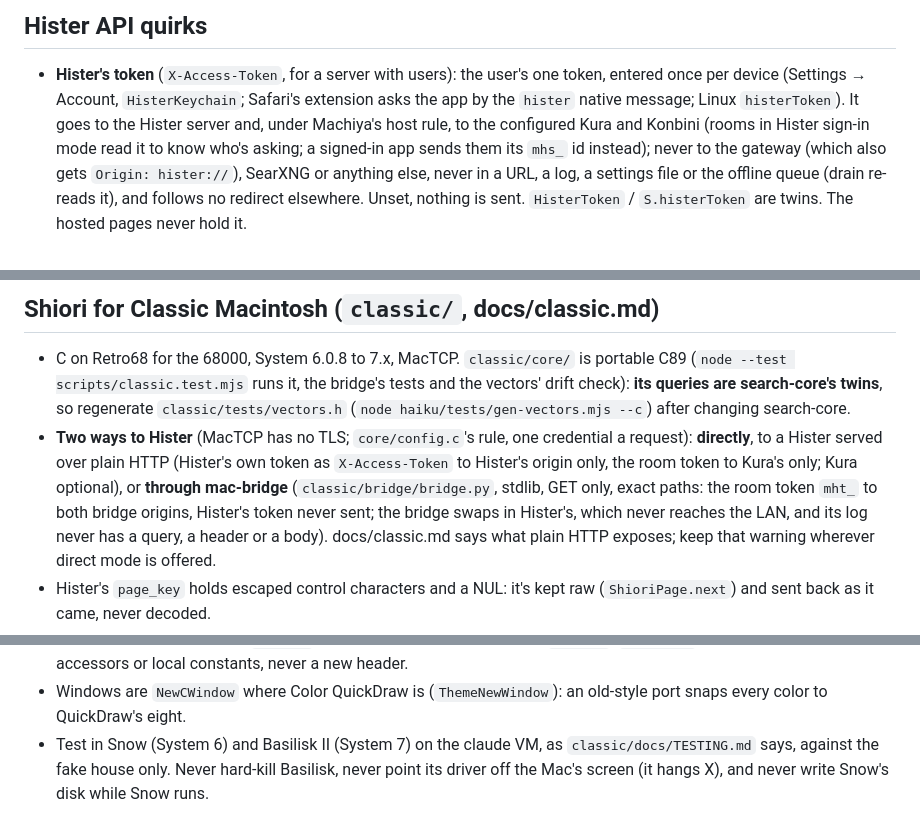
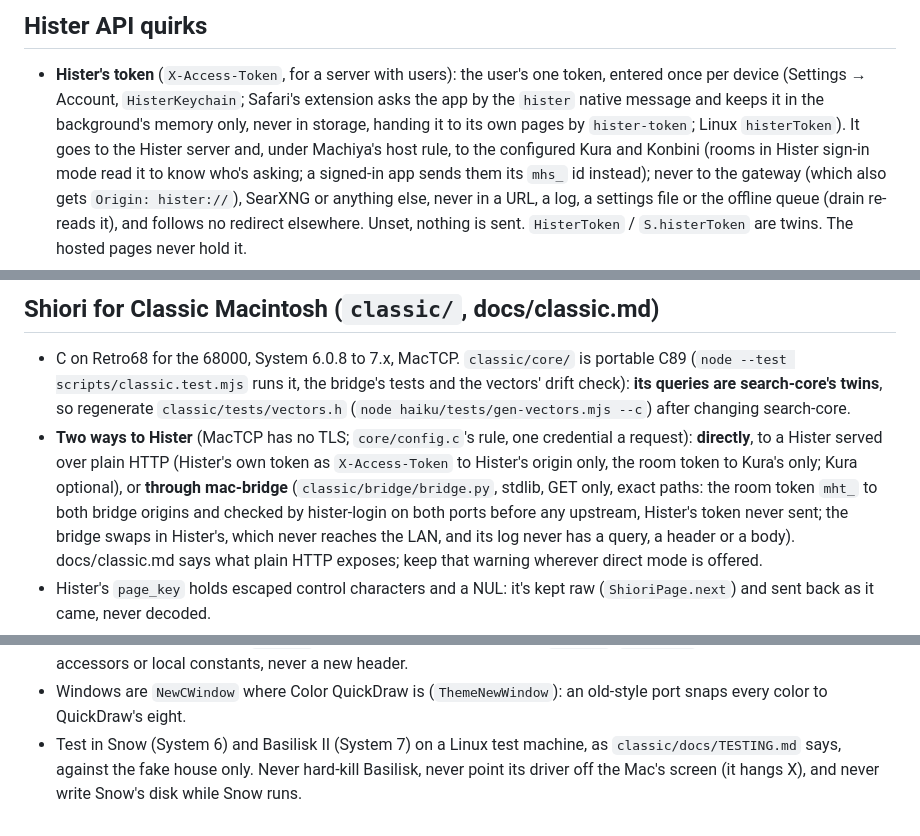
Before and after one commit to machiya-kobo/shiori, a Markdown page: CLAUDE.md, 3 parts joined by grey strips. Rendered like a GitHub page.

```diff
--- a/CLAUDE.md
+++ b/CLAUDE.md
@@ -237,7 +244,8 @@ you.
 - **Hister's token** (`X-Access-Token`, for a server with users): the
   user's one token, entered once per device (Settings → Account,
   `HisterKeychain`; Safari's extension asks the app by the `hister` native
-  message; Linux `histerToken`). It goes to the Hister server and, under
+  message and keeps it in the background's memory only, never in storage,
+  handing it to its own pages by `hister-token`; Linux `histerToken`). It goes to the Hister server and, under
   Machiya's host rule, to the configured Kura and Konbini (rooms in Hister
   sign-in mode read it to know who's asking; a signed-in app sends them
   its `mhs_` id instead); never to the gateway (which also gets `Origin:
@@ -594,7 +613,8 @@ you.
   (Hister's own token as `X-Access-Token` to Hister's origin only, the
   room token to Kura's only; Kura optional), or **through mac-bridge**
   (`classic/bridge/bridge.py`, stdlib, GET only, exact paths: the room
-  token `mht_` to both bridge origins, Hister's token never sent; the
+  token `mht_` to both bridge origins and checked by hister-login on both
+  ports before any upstream, Hister's token never sent; the
   bridge swaps in Hister's, which never reaches the LAN, and its log never
   has a query, a header or a body). docs/classic.md says what plain HTTP
   exposes; keep that warning wherever direct mode is offered.
@@ -618,7 +638,7 @@ you.
   the low-memory accessors or local constants, never a new header.
 - Windows are `NewCWindow` where Color QuickDraw is (`ThemeNewWindow`): an
   old-style port snaps every color to QuickDraw's eight.
-- Test in Snow (System 6) and Basilisk II (System 7) on the claude VM, as
+- Test in Snow (System 6) and Basilisk II (System 7) on a Linux test machine, as
   `classic/docs/TESTING.md` says, against the fake house only. Never hard-kill
   Basilisk, never point its driver off the Mac's screen (it hangs X), and
   never write Snow's disk while Snow runs.
```
Also changed, not shown: other parts of CLAUDE.md (+35 -17 lines).
